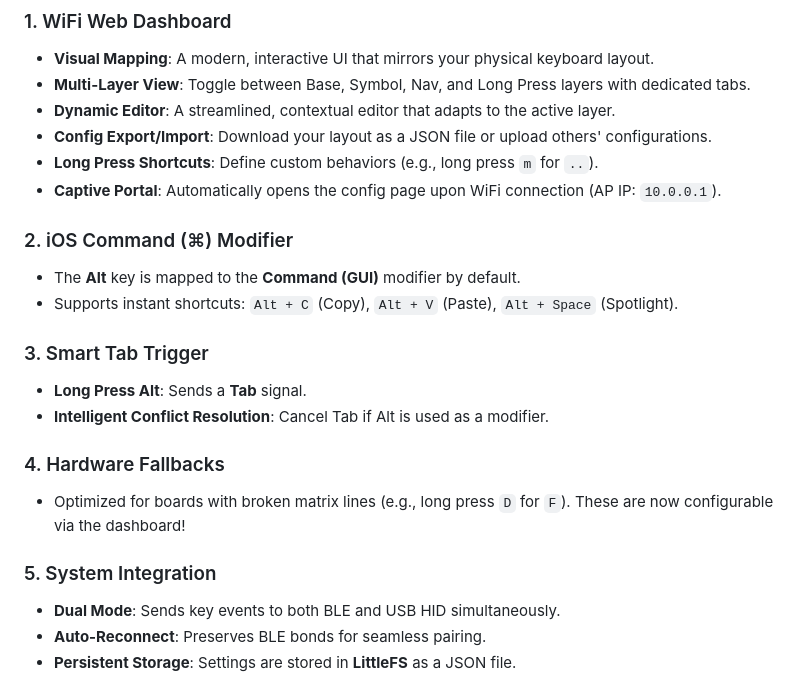
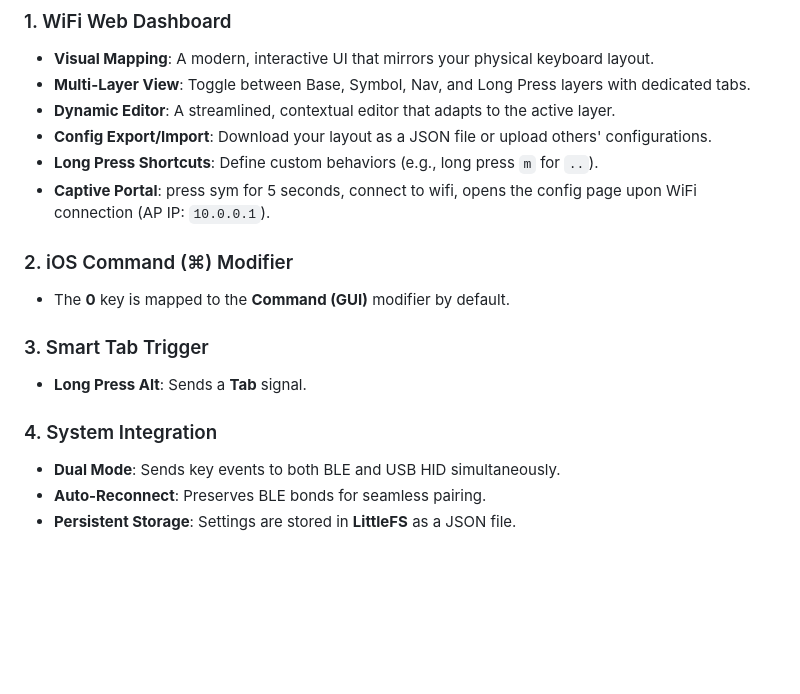
Before and after one commit to kkbin505/BBQ10_KBD_Firmware, a Markdown page: README.md, the part around one of its changes. Rendered like a GitHub page; blank space fills up the shorter version.

```diff
--- a/README.md
+++ b/README.md
@@ -65,20 +64,15 @@ Ctrl(Mic) Win/Cmd(0) Space Sym(L2/L3) aA(Shift)
 - **Dynamic Editor**: A streamlined, contextual editor that adapts to the active layer.
 - **Config Export/Import**: Download your layout as a JSON file or upload others' configurations.
 - **Long Press Shortcuts**: Define custom behaviors (e.g., long press `m` for `..`).
-- **Captive Portal**: Automatically opens the config page upon WiFi connection (AP IP: `10.0.0.1`).
+- **Captive Portal**: press sym for 5 seconds, connect to wifi, opens the config page upon WiFi connection (AP IP: `10.0.0.1`).
 
 ### 2. iOS Command (⌘) Modifier
-- The **Alt** key is mapped to the **Command (GUI)** modifier by default.
-- Supports instant shortcuts: `Alt + C` (Copy), `Alt + V` (Paste), `Alt + Space` (Spotlight).
+- The **0** key is mapped to the **Command (GUI)** modifier by default.
 
 ### 3. Smart Tab Trigger
 - **Long Press Alt**: Sends a **Tab** signal.
-- **Intelligent Conflict Resolution**: Cancel Tab if Alt is used as a modifier.
 
-### 4. Hardware Fallbacks
-- Optimized for boards with broken matrix lines (e.g., long press `D` for `F`). These are now configurable via the dashboard!
-
-### 5. System Integration
+### 4. System Integration
 - **Dual Mode**: Sends key events to both BLE and USB HID simultaneously.
 - **Auto-Reconnect**: Preserves BLE bonds for seamless pairing.
 - **Persistent Storage**: Settings are stored in **LittleFS** as a JSON file.
```
Also changed, not shown: other parts of README.md (+1 -2 lines).
